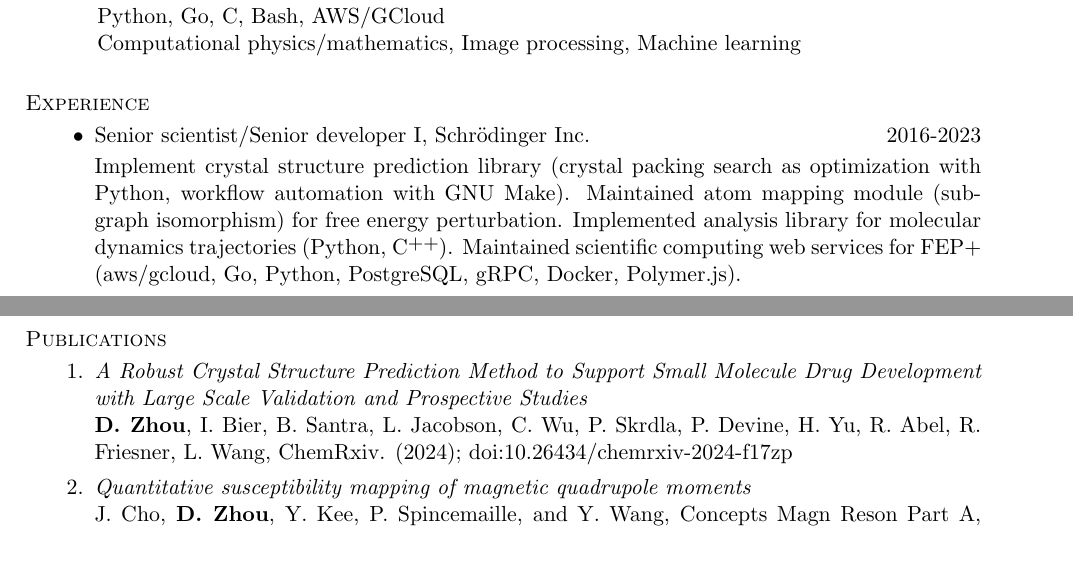
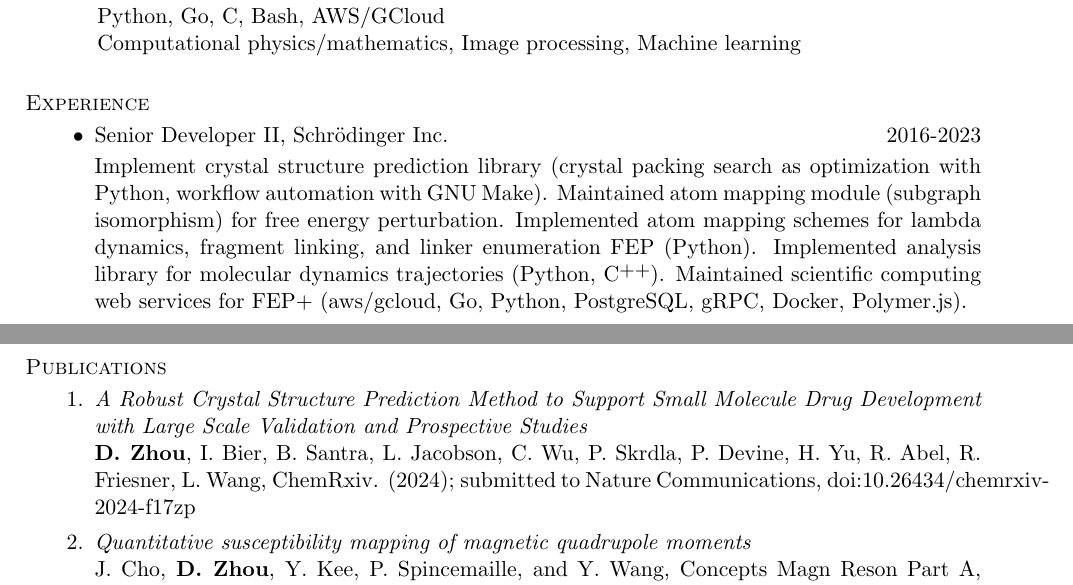
Before and after one commit to nosarthur/CV_resume, a LaTeX CV (base.tex): two parts of pages 1 and 2 of 5, joined at a grey line, cut so that both start at the same text, the shorter picture padded with empty space. Compiled offline with pdfLaTeX.

Commit message:
edits on work

```diff
--- a/base.tex
+++ b/base.tex
@@ -68,10 +68,11 @@ Computational physics/mathematics, Image processing, Machine learning
 \section{\sc Experience}
 
 \begin{itemize}[leftmargin=-0.02in]
-\item Senior scientist/Senior developer I, Schr\"odinger Inc. \hfill 2016-2023
+\item Senior Developer II, Schr\"odinger Inc. \hfill 2016-2023
 
 Implement crystal structure prediction library (crystal packing search as optimization with Python, workflow automation with GNU Make).
 Maintained atom mapping module (subgraph isomorphism) for free energy perturbation.
+Implemented atom mapping schemes for lambda dynamics, fragment linking, and linker enumeration FEP (Python).
 Implemented analysis library for molecular dynamics trajectories (Python, \Cplusplus).
 Maintained scientific computing web services for FEP+ (aws/gcloud, Go, Python, PostgreSQL, gRPC, Docker, Polymer.js).
 
@@ -150,7 +151,7 @@ Hui Han, Yi Wang, John Stager, Junghun Cho, and {\bf Dong Zhou}, pending
 \section{\sc Publications}
 \begin{enumerate}[leftmargin=-0.02in]
 \item{\em A Robust Crystal Structure Prediction Method to Support Small Molecule Drug Development with Large Scale Validation and Prospective Studies}\\
-    {\bf D. Zhou}, I. Bier, B. Santra, L. Jacobson, C. Wu, P. Skrdla, P. Devine, H. Yu, R. Abel, R. Friesner, L. Wang, ChemRxiv. (2024); doi:10.26434/chemrxiv-2024-f17zp
+    {\bf D. Zhou}, I. Bier, B. Santra, L. Jacobson, C. Wu, P. Skrdla, P. Devine, H. Yu, R. Abel, R. Friesner, L. Wang, ChemRxiv. (2024); submitted to Nature Communications, doi:10.26434/chemrxiv-2024-f17zp
 \item{\em Quantitative susceptibility mapping of magnetic quadrupole moments}\\
 J. Cho, {\bf D. Zhou}, Y. Kee, P. Spincemaille, and Y. Wang, Concepts Magn Reson Part A, 7174937 (2019)
 \item{\em Cardiac Quantitative Susceptibility Mapping (QSM) for Heart Chamber Oxygenation}\\
```
Also changed, not shown: DongZHOU_CV.pdf, DongZHOU_resume.pdf.
